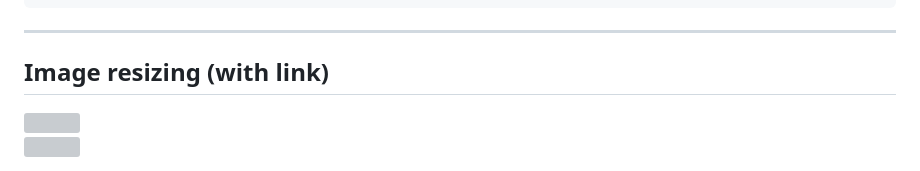
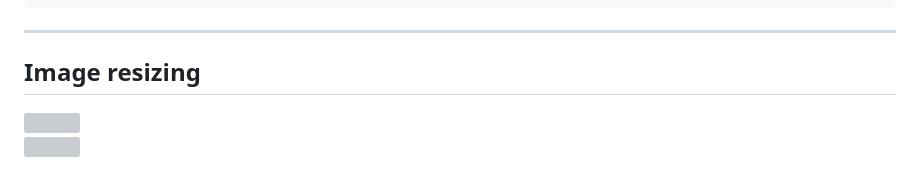
Before and after one commit to manster-zz/R36S-LINKS, a Markdown page: Markdown Reference Sheet.md, the part around the change. Drawn GitHub-style; grey boxes are pictures that could not be loaded.

```diff
--- a/Markdown Reference Sheet.md
+++ b/Markdown Reference Sheet.md
@@ -171,7 +171,7 @@ Use images with the same aspect ratio in tables or it will stretch them which do
 
 ***
 
-## Image resizing (with link)
+## Image resizing
 
 <img src="https://lh3.googleusercontent.com/qnaJEbFIpvsWJm2KrRI_GIvz1yZdXntgEsCZxy-1pVZi244bCk1RFwdk0ZBRmmvdHiUl6sIa_tsmskL5WLKiigp2AMsIIxinOJNf39qCmacViRGXIOY"  width="100" height="150" />
 
```
